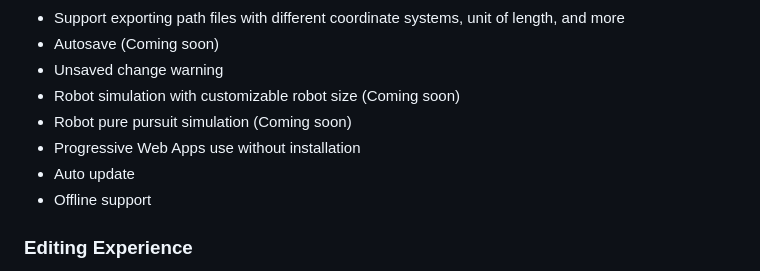
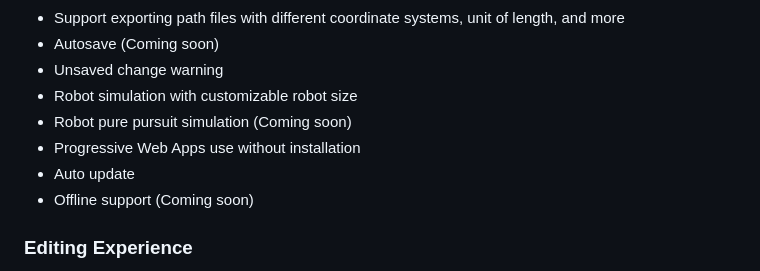
Before and after one commit to Jerrylum/path.jerryio, a Markdown page: README.md, the part around the change. Drawn GitHub-style.

Commit message:
:memo: Update README.md

```diff
--- a/README.md
+++ b/README.md
@@ -87,11 +87,11 @@ By using PATH.JERRYIO, you only need to implement the path file parser and gener
 - Support exporting path files with different coordinate systems, unit of length, and more
 - Autosave (Coming soon)
 - Unsaved change warning
-- Robot simulation with customizable robot size (Coming soon)
+- Robot simulation with customizable robot size
 - Robot pure pursuit simulation (Coming soon)
 - Progressive Web Apps use without installation
 - Auto update
-- Offline support
+- Offline support (Coming soon)
 
 ### Editing Experience
 - Hidden shortcut keys and details which can greatly improve your work efficiency
```
